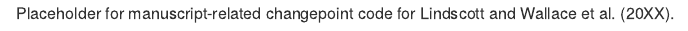
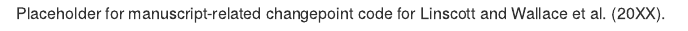
Before and after one commit to MRPHarris/TurtleScuteCPTs, an R Markdown document (README.Rmd): the page in a window 1100 px wide, from its top. The pictures show the output file README.md that the author committed with the source, drawn offline in the style of GitHub.

Commit message:
update readme

```diff
--- a/README.Rmd
+++ b/README.Rmd
@@ -2,4 +2,4 @@
 output: github_document
 ---
 
-Placeholder for manuscript-related changepoint code for Lindscott and Wallace et al. (20XX).
+Placeholder for manuscript-related changepoint code for Linscott and Wallace et al. (20XX).
```
Also changed, not shown: README.md.
